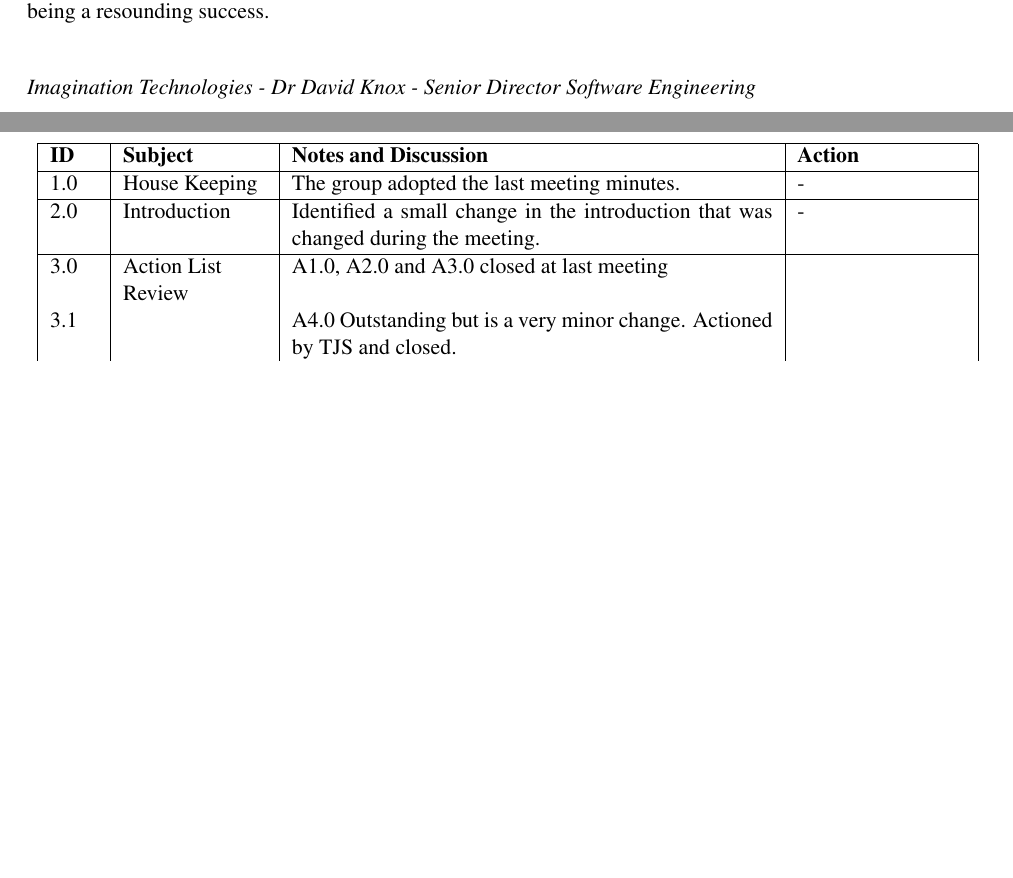
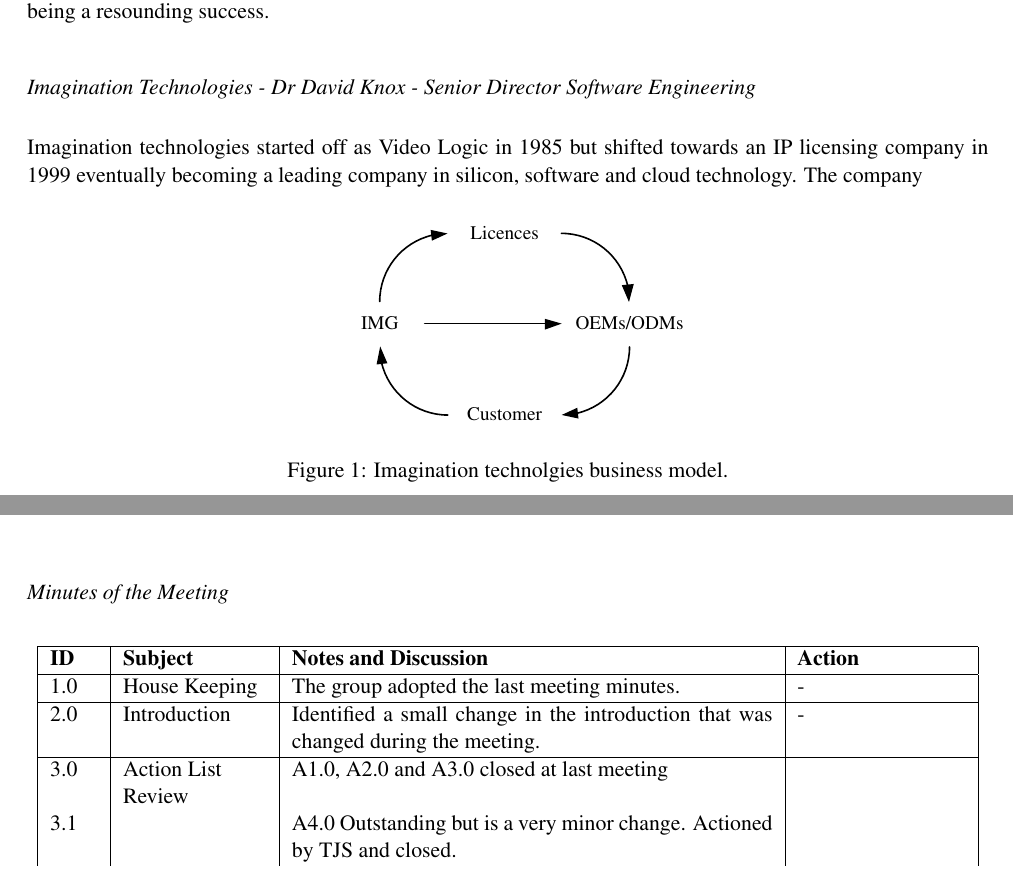
Before and after one commit to TheSmiff/ELEC6049, a LaTeX document (Report1/Report1.tex, which reads Report1/Imagination.tex): two parts of pages 2 and 12 of 18, joined at a grey line, cut so that both start at the same text, the shorter picture padded with empty space. Compiled offline with pdfLaTeX.

Commit message:
@TheSmiff - Do you think the img business model is worth including? Probably the only money making point in the pres

```diff
--- a/Report1/Imagination.tex
+++ b/Report1/Imagination.tex
@@ -1 +1,12 @@
 \subsect{Imagination Technologies - Dr David Knox - Senior Director Software Engineering}
+
+Imagination technologies started off as Video Logic in 1985 but shifted towards an IP licensing company in 1999 eventually becoming a leading company in silicon, software and cloud technology.
+The company
+
+
+\begin{figure}[htb]
+   \centering
+   \includegraphics[width = 0.45\textwidth]{figures/ImgModel.pdf}
+   \label{figure:fig3orig}
+   \caption{Imagination technolgies business model.}
+\end{figure}
```
Also changed, not shown: Report1/Report1Bib.bib (+7 -0 lines), Report1/Figures/ImgModel.pdf (added), 1 other file.
